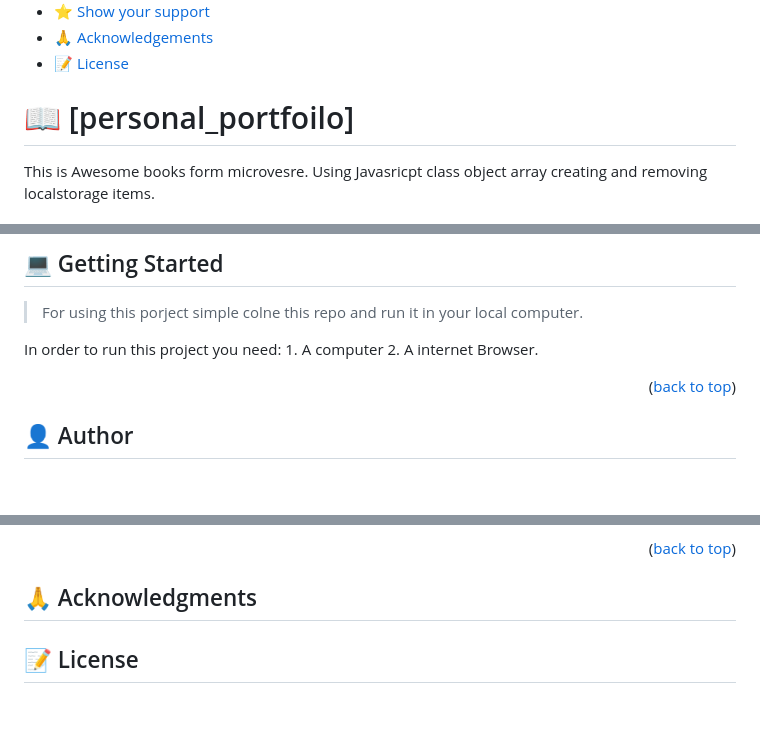
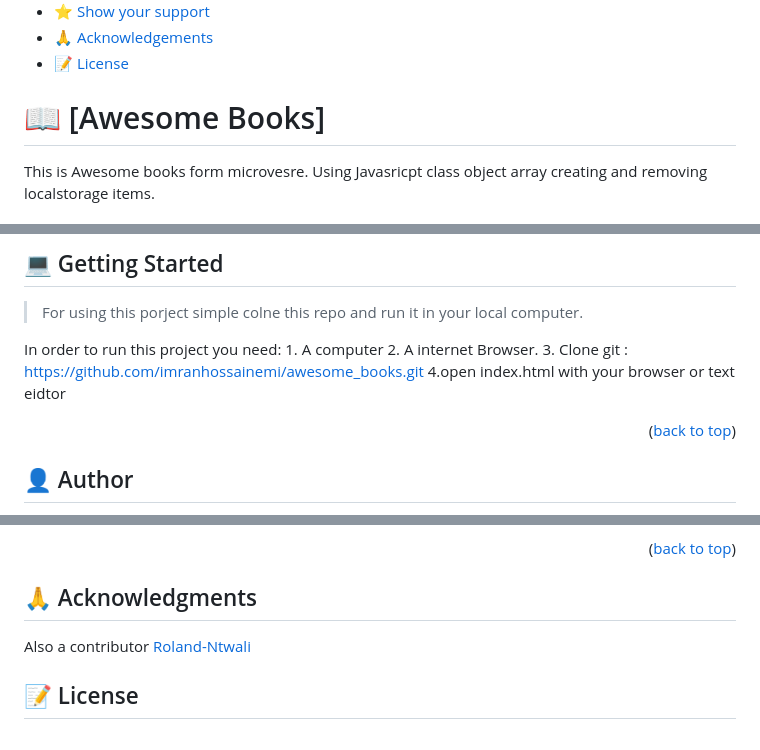
Before and after one commit to imranhossainemi/awesome_books, a Markdown page: README.md, 3 parts joined by grey strips. GitHub-like rendering; blank space fills up the shorter version.

```diff
--- a/README.md
+++ b/README.md
@@ -26,7 +26,7 @@
 
 <!-- PROJECT DESCRIPTION -->
 
-# 📖 [personal_portfoilo] <a name="about-project"></a>
+# 📖 [Awesome Books] <a name="about-project"></a>
 
 This is Awesome books form microvesre. Using Javasricpt class object array creating and removing localstorage items.
 
@@ -96,7 +96,8 @@ For this projec design I am using form to create localstorage data and class obj
 In order to run this project you need:
     1. A computer
     2. A internet Browser.
-
+    3. Clone git : https://github.com/imranhossainemi/awesome_books.git
+    4.open index.html with your browser or text eidtor
 
 
 <p align="right">(<a href="#readme-top">back to top</a>)</p>
@@ -140,6 +141,8 @@ Feel free to check the [issues page](../../issues/).
 <!-- ACKNOWLEDGEMENTS -->
 
 ## 🙏 Acknowledgments <a name="acknowledgements"></a>
+Also a contributor <a href="https://github.com/Roland-Ntwali"> Roland-Ntwali
+</a>
 
 >
 
```
